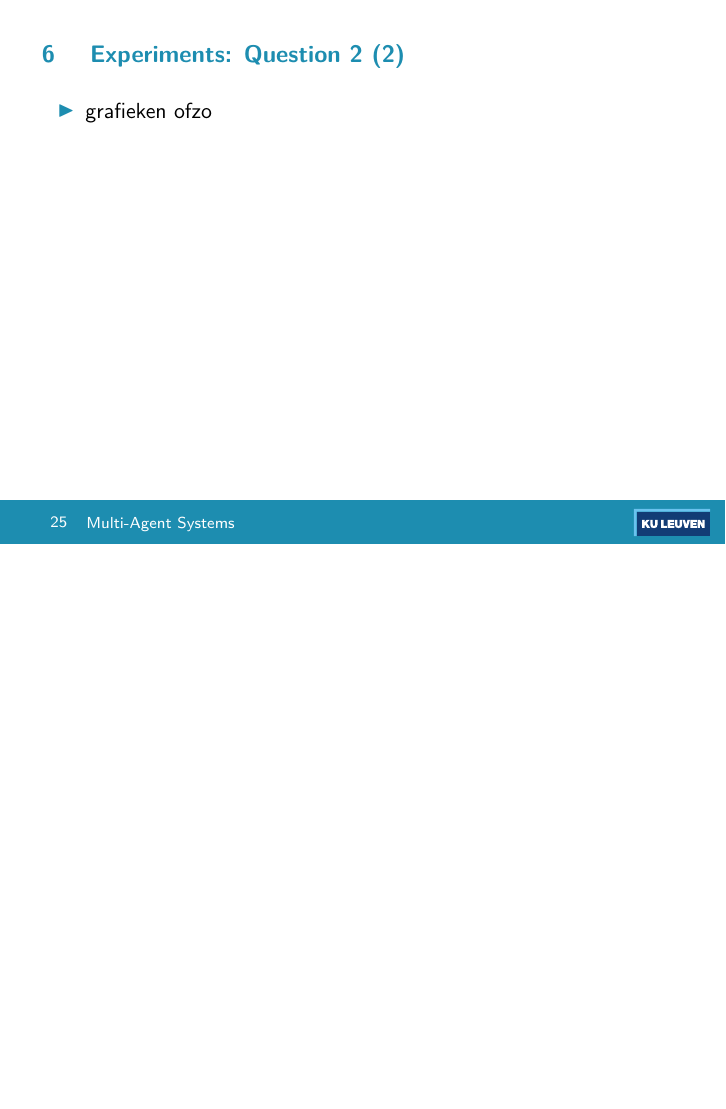
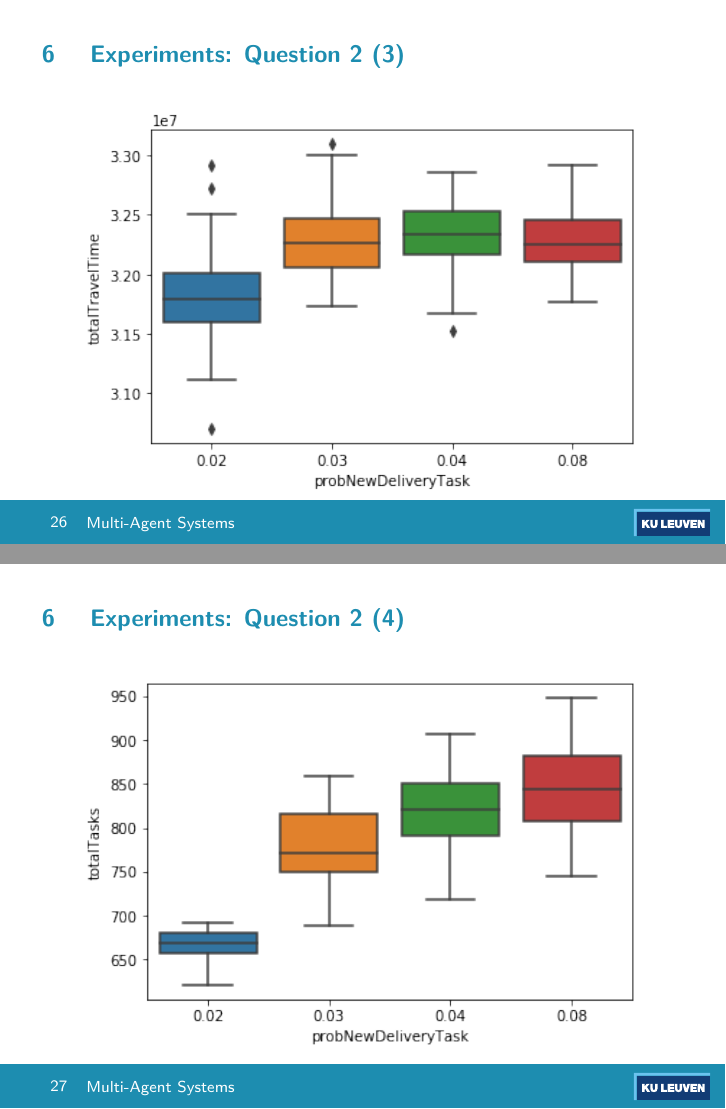
Before and after one commit to arminnh/ma2-multi-agent-system-robot-delivery, LaTeX slides (presentation-report/presentation.tex, which reads presentation-report/experiments.tex): page 26 of 31 before the commit and pages 27 and 28 of 33 after it, the two joined at a grey line, the shorter picture padded with empty space. Compiled offline with pdfLaTeX.

Commit message:
exps with imgs

```diff
--- a/presentation-report/experiments.tex
+++ b/presentation-report/experiments.tex
@@ -55,9 +56,19 @@
 
 
 \begin{frame}{Experiments: Question 2 (2)}
-    \begin{itemize}
-        \item grafieken ofzo
-    \end{itemize}
+    \begin{figure}[hbt]
+  \includegraphics[width=10cm]{imgs/question2-plot1}
+  \end{figure}
+\end{frame}
+\begin{frame}{Experiments: Question 2 (3)}
+    \begin{figure}[hbt]
+  \includegraphics[width=10cm]{imgs/question2-plot2}
+  \end{figure}
+\end{frame}
+\begin{frame}{Experiments: Question 2 (4)}
+    \begin{figure}[hbt]
+  \includegraphics[width=10cm]{imgs/question2-plot3}
+  \end{figure}
 \end{frame}
 
 
```
Also changed, not shown: presentation-report/imgs/question1-plot1.png (added), presentation-report/imgs/question2-plot1.png (added), presentation-report/imgs/question2-plot2.png (added), presentation-report/imgs/question2-plot3.png (added), presentation-report/experiments.tex (7 more changed lines).
